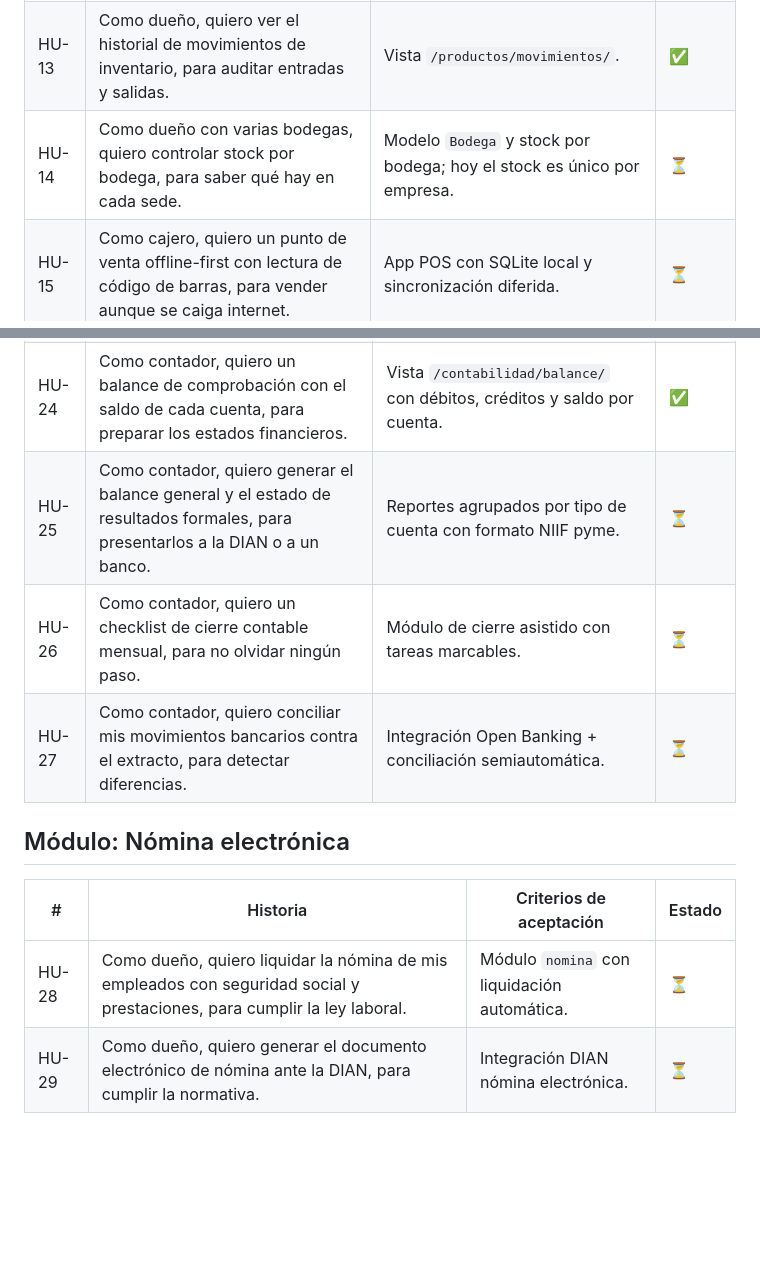
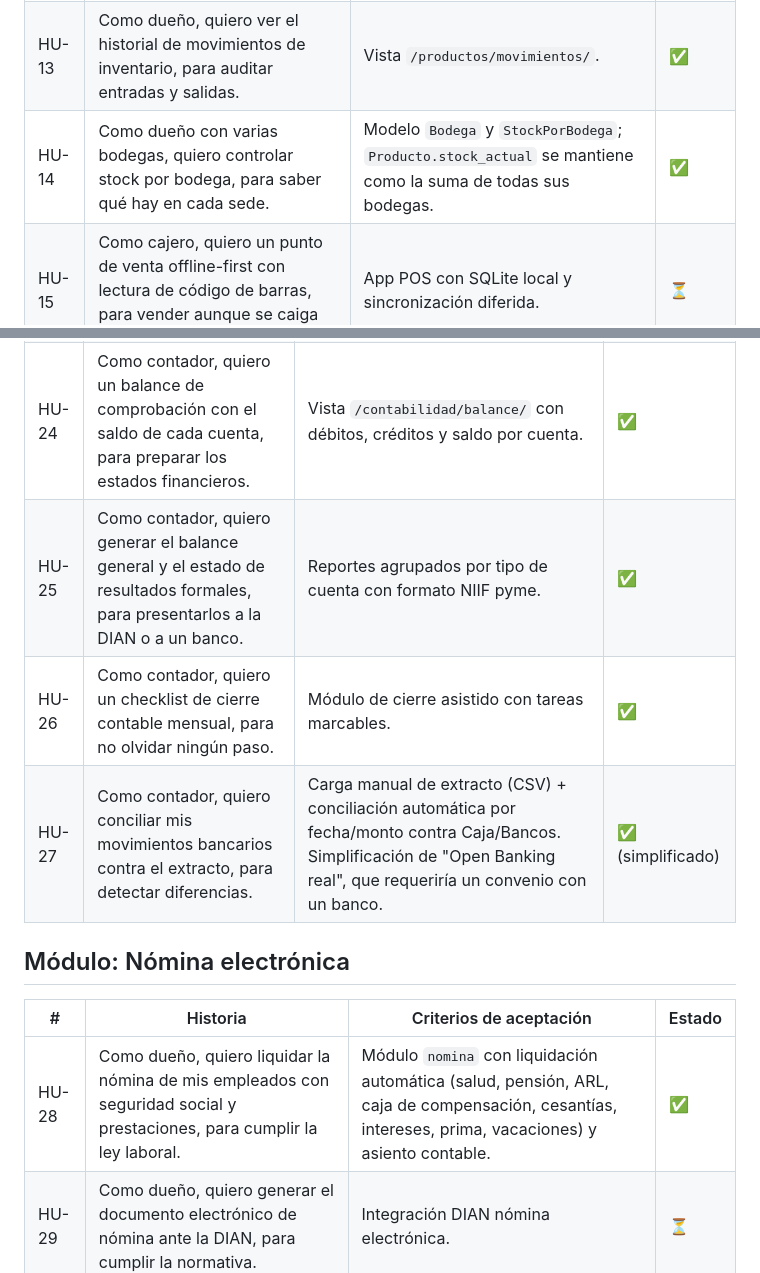
Before and after one commit to Drewroots/Finexa, a Markdown page: docs/HISTORIAS_USUARIO.md, 2 parts joined by grey strips. GitHub-like rendering; blank space fills up the shorter version.

```diff
--- a/docs/HISTORIAS_USUARIO.md
+++ b/docs/HISTORIAS_USUARIO.md
@@ -32,7 +32,7 @@ Numeración secuencial (HU-01 a HU-34), agrupada por módulo. Cada historia tien
 | HU-11 | Como dueño, quiero que el stock se descuente automáticamente al emitir una factura, para no llevar el inventario a mano. | `emitir_factura` genera `MovimientoInventario` tipo SALIDA por cada ítem. | ✅ |
 | HU-12 | Como dueño, quiero ver alertas cuando un producto llega a su stock mínimo, para reabastecer a tiempo. | Panel muestra lista de productos bajo stock mínimo; fila resaltada en el listado. | ✅ |
 | HU-13 | Como dueño, quiero ver el historial de movimientos de inventario, para auditar entradas y salidas. | Vista `/productos/movimientos/`. | ✅ |
-| HU-14 | Como dueño con varias bodegas, quiero controlar stock por bodega, para saber qué hay en cada sede. | Modelo `Bodega` y stock por bodega; hoy el stock es único por empresa. | ⏳ |
+| HU-14 | Como dueño con varias bodegas, quiero controlar stock por bodega, para saber qué hay en cada sede. | Modelo `Bodega` y `StockPorBodega`; `Producto.stock_actual` se mantiene como la suma de todas sus bodegas. | ✅ |
 | HU-15 | Como cajero, quiero un punto de venta offline-first con lectura de código de barras, para vender aunque se caiga internet. | App POS con SQLite local y sincronización diferida. | ⏳ |
 
 ## Módulo: Facturación electrónica (`facturacion`)
@@ -53,15 +53,15 @@ Numeración secuencial (HU-01 a HU-34), agrupada por módulo. Cada historia tien
 | HU-22 | Como contador, quiero un plan de cuentas base al crear la empresa, para no configurar todo desde cero. | `sembrar_plan_cuentas` crea ~12 cuentas base NIIF pyme automáticamente. | ✅ |
 | HU-23 | Como contador, quiero ver el libro diario con todos los asientos, para revisar la trazabilidad de cada movimiento. | Vista `/contabilidad/libro-diario/` con detalle de movimientos por transacción. | ✅ |
 | HU-24 | Como contador, quiero un balance de comprobación con el saldo de cada cuenta, para preparar los estados financieros. | Vista `/contabilidad/balance/` con débitos, créditos y saldo por cuenta. | ✅ |
-| HU-25 | Como contador, quiero generar el balance general y el estado de resultados formales, para presentarlos a la DIAN o a un banco. | Reportes agrupados por tipo de cuenta con formato NIIF pyme. | ⏳ |
-| HU-26 | Como contador, quiero un checklist de cierre contable mensual, para no olvidar ningún paso. | Módulo de cierre asistido con tareas marcables. | ⏳ |
-| HU-27 | Como contador, quiero conciliar mis movimientos bancarios contra el extracto, para detectar diferencias. | Integración Open Banking + conciliación semiautomática. | ⏳ |
+| HU-25 | Como contador, quiero generar el balance general y el estado de resultados formales, para presentarlos a la DIAN o a un banco. | Reportes agrupados por tipo de cuenta con formato NIIF pyme. | ✅ |
+| HU-26 | Como contador, quiero un checklist de cierre contable mensual, para no olvidar ningún paso. | Módulo de cierre asistido con tareas marcables. | ✅ |
+| HU-27 | Como contador, quiero conciliar mis movimientos bancarios contra el extracto, para detectar diferencias. | Carga manual de extracto (CSV) + conciliación automática por fecha/monto contra Caja/Bancos. Simplificación de "Open Banking real", que requeriría un convenio con un banco. | ✅ (simplificado) |
 
 ## Módulo: Nómina electrónica
 
 | # | Historia | Criterios de aceptación | Estado |
 |---|---|---|---|
-| HU-28 | Como dueño, quiero liquidar la nómina de mis empleados con seguridad social y prestaciones, para cumplir la ley laboral. | Módulo `nomina` con liquidación automática. | ⏳ |
+| HU-28 | Como dueño, quiero liquidar la nómina de mis empleados con seguridad social y prestaciones, para cumplir la ley laboral. | Módulo `nomina` con liquidación automática (salud, pensión, ARL, caja de compensación, cesantías, intereses, prima, vacaciones) y asiento contable. | ✅ |
 | HU-29 | Como dueño, quiero generar el documento electrónico de nómina ante la DIAN, para cumplir la normativa. | Integración DIAN nómina electrónica. | ⏳ |
 
 ## Módulo: Panel de decisión y asistente (`dashboard`)
```
Also changed, not shown: other parts of docs/HISTORIAS_USUARIO.md (+3 -3 lines), docs/ROADMAP.md (+12 -12 lines).
